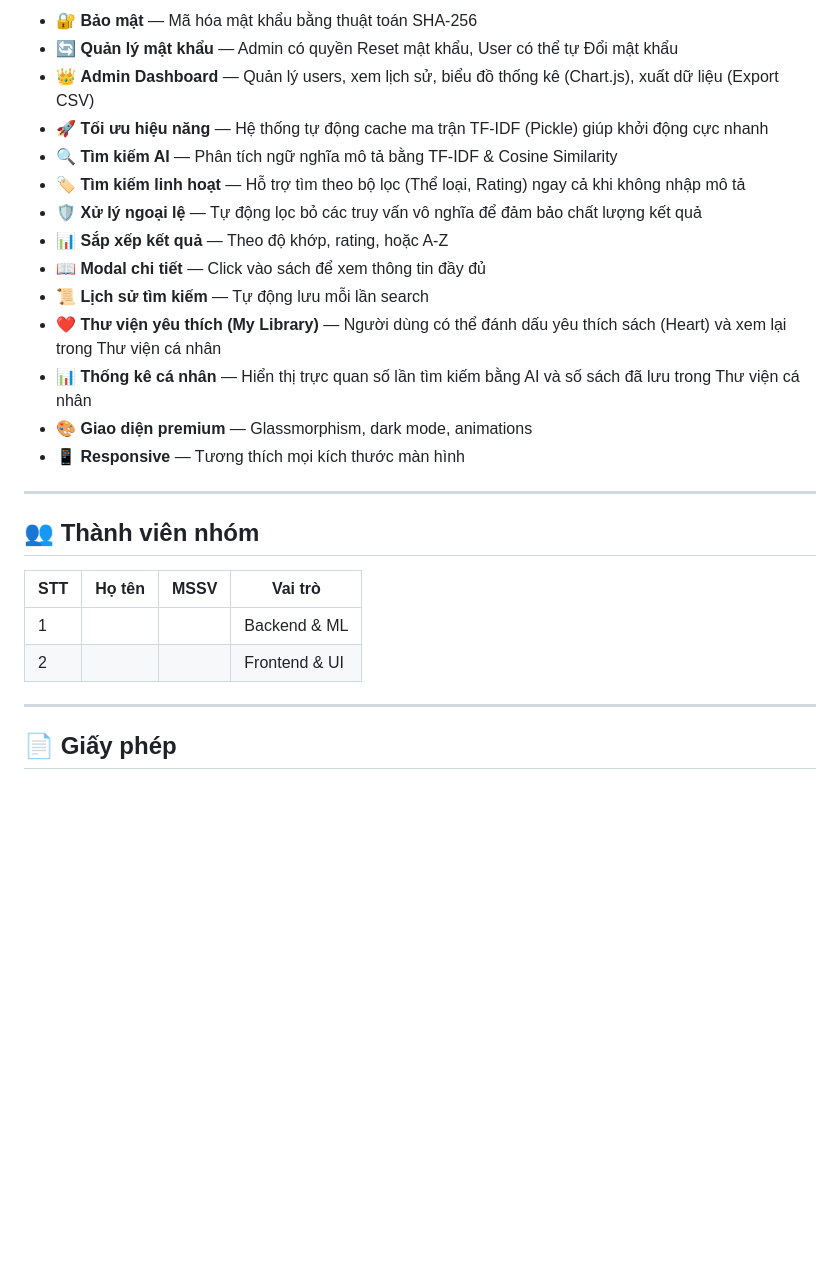
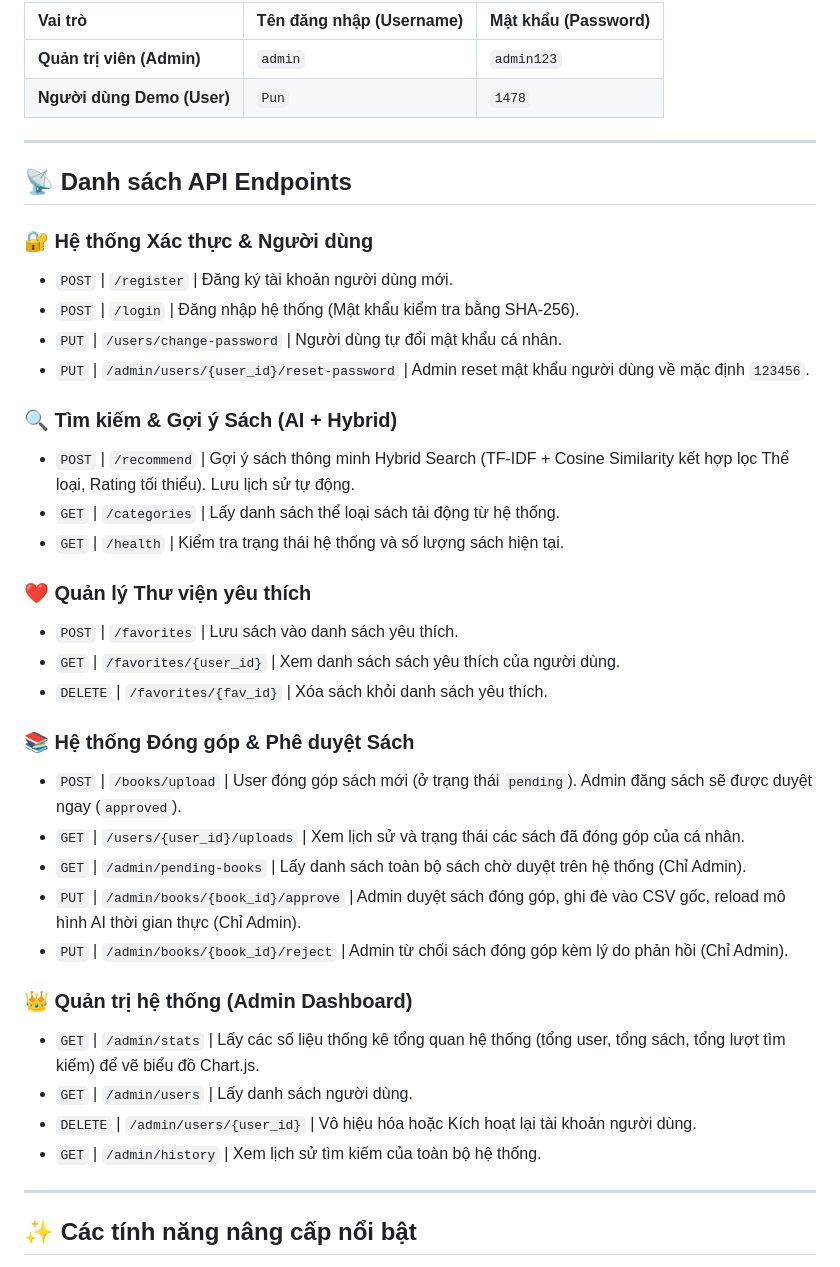
Before and after one commit to Thien1824/PTUD-Thi-n-Ph-ng, a Markdown page: README.md, the part around one of its changes. Rendered like a GitHub page; blank space fills up the shorter version.

```diff
--- a/README.md
+++ b/README.md
@@ -117,29 +92,43 @@ Demo User Pun	1478
 
-- 🔐 **Bảo mật** — Mã hóa mật khẩu bằng thuật toán SHA-256
-- 🔄 **Quản lý mật khẩu** — Admin có quyền Reset mật khẩu, User có thể tự Đổi mật khẩu
-- 👑 **Admin Dashboard** — Quản lý users, xem lịch sử, biểu đồ thống kê (Chart.js), xuất dữ liệu (Export CSV)
-- 🚀 **Tối ưu hiệu năng** — Hệ thống tự động cache ma trận TF-IDF (Pickle) giúp khởi động cực nhanh
-- 🔍 **Tìm kiếm AI** — Phân tích ngữ nghĩa mô tả bằng TF-IDF & Cosine Similarity
-- 🏷️ **Tìm kiếm linh hoạt** — Hỗ trợ tìm theo bộ lọc (Thể loại, Rating) ngay cả khi không nhập mô tả
-- 🛡️ **Xử lý ngoại lệ** — Tự động lọc bỏ các truy vấn vô nghĩa để đảm bảo chất lượng kết quả
-- 📊 **Sắp xếp kết quả** — Theo độ khớp, rating, hoặc A-Z
-- 📖 **Modal chi tiết** — Click vào sách để xem thông tin đầy đủ
-- 📜 **Lịch sử tìm kiếm** — Tự động lưu mỗi lần search
-- ❤️ **Thư viện yêu thích (My Library)** — Người dùng có thể đánh dấu yêu thích sách (Heart) và xem lại trong Thư viện cá nhân
-- 📊 **Thống kê cá nhân** — Hiển thị trực quan số lần tìm kiếm bằng AI và số sách đã lưu trong Thư viện cá nhân
-- 🎨 **Giao diện premium** — Glassmorphism, dark mode, animations
-- 📱 **Responsive** — Tương thích mọi kích thước màn hình
+| Vai trò | Tên đăng nhập (Username) | Mật khẩu (Password) |
+| :--- | :--- | :--- |
+| **Quản trị viên (Admin)** | `admin` | `admin123` |
+| **Người dùng Demo (User)** | `Pun` | `1478` |
 
 ---
 
-## 👥 Thành viên nhóm
+## 📡 Danh sách API Endpoints
 
-| STT | Họ tên | MSSV | Vai trò |
-|---|---|---|---|
-| 1 | | | Backend & ML |
-| 2 | | | Frontend & UI |
+### 🔐 Hệ thống Xác thực & Người dùng
+* `POST` | `/register` | Đăng ký tài khoản người dùng mới.
+* `POST` | `/login` | Đăng nhập hệ thống (Mật khẩu kiểm tra bằng SHA-256).
+* `PUT` | `/users/change-password` | Người dùng tự đổi mật khẩu cá nhân.
+* `PUT` | `/admin/users/{user_id}/reset-password` | Admin reset mật khẩu người dùng về mặc định `123456`.
+
+### 🔍 Tìm kiếm & Gợi ý Sách (AI + Hybrid)
+* `POST` | `/recommend` | Gợi ý sách thông minh Hybrid Search (TF-IDF + Cosine Similarity kết hợp lọc Thể loại, Rating tối thiểu). Lưu lịch sử tự động.
+* `GET` | `/categories` | Lấy danh sách thể loại sách tải động từ hệ thống.
+* `GET` | `/health` | Kiểm tra trạng thái hệ thống và số lượng sách hiện tại.
+
+### ❤️ Quản lý Thư viện yêu thích
+* `POST` | `/favorites` | Lưu sách vào danh sách yêu thích.
+* `GET` | `/favorites/{user_id}` | Xem danh sách sách yêu thích của người dùng.
+* `DELETE` | `/favorites/{fav_id}` | Xóa sách khỏi danh sách yêu thích.
+
+### 📚 Hệ thống Đóng góp & Phê duyệt Sách
+* `POST` | `/books/upload` | User đóng góp sách mới (ở trạng thái `pending`). Admin đăng sách sẽ được duyệt ngay (`approved`).
+* `GET` | `/users/{user_id}/uploads` | Xem lịch sử và trạng thái các sách đã đóng góp của cá nhân.
+* `GET` | `/admin/pending-books` | Lấy danh sách toàn bộ sách chờ duyệt trên hệ thống (Chỉ Admin).
+* `PUT` | `/admin/books/{book_id}/approve` | Admin duyệt sách đóng góp, ghi đè vào CSV gốc, reload mô hình AI thời gian thực (Chỉ Admin).
+* `PUT` | `/admin/books/{book_id}/reject` | Admin từ chối sách đóng góp kèm lý do phản hồi (Chỉ Admin).
+
+### 👑 Quản trị hệ thống (Admin Dashboard)
+* `GET` | `/admin/stats` | Lấy các số liệu thống kê tổng quan hệ thống (tổng user, tổng sách, tổng lượt tìm kiếm) để vẽ biểu đồ Chart.js.
+* `GET` | `/admin/users` | Lấy danh sách người dùng.
+* `DELETE` | `/admin/users/{user_id}` | Vô hiệu hóa hoặc Kích hoạt lại tài khoản người dùng.
+* `GET` | `/admin/history` | Xem lịch sử tìm kiếm của toàn bộ hệ thống.
 
 ---
 
-## 📄 Giấy phép
+## ✨ Các tính năng nâng cấp nổi bật
 
```
Also changed, not shown: other parts of README.md (+61 -71 lines), PROPOSAL.md (+21 -14 lines).
